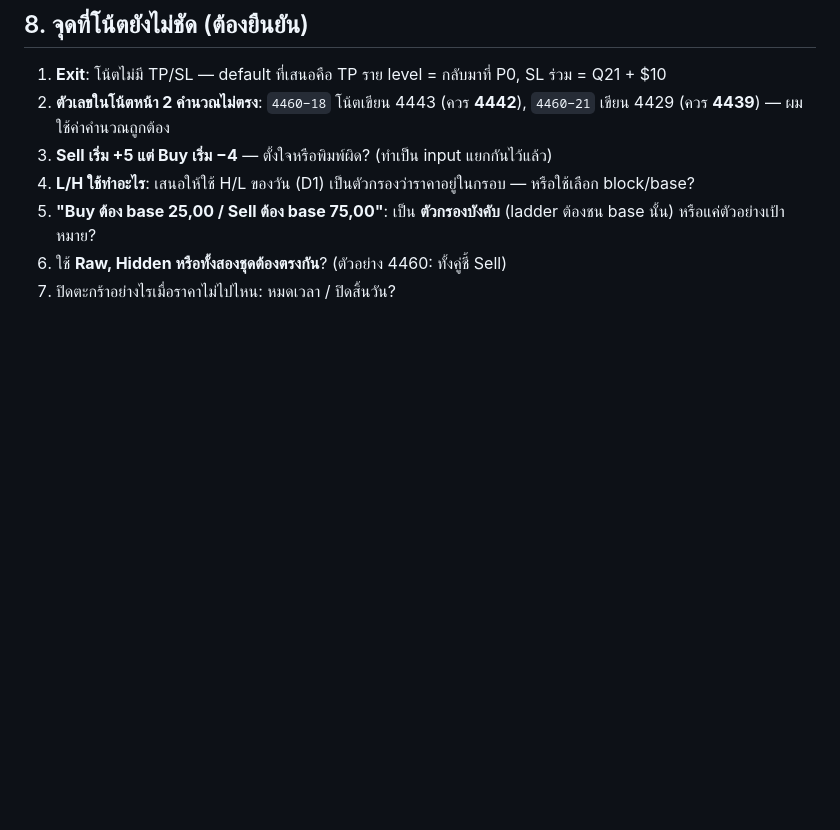
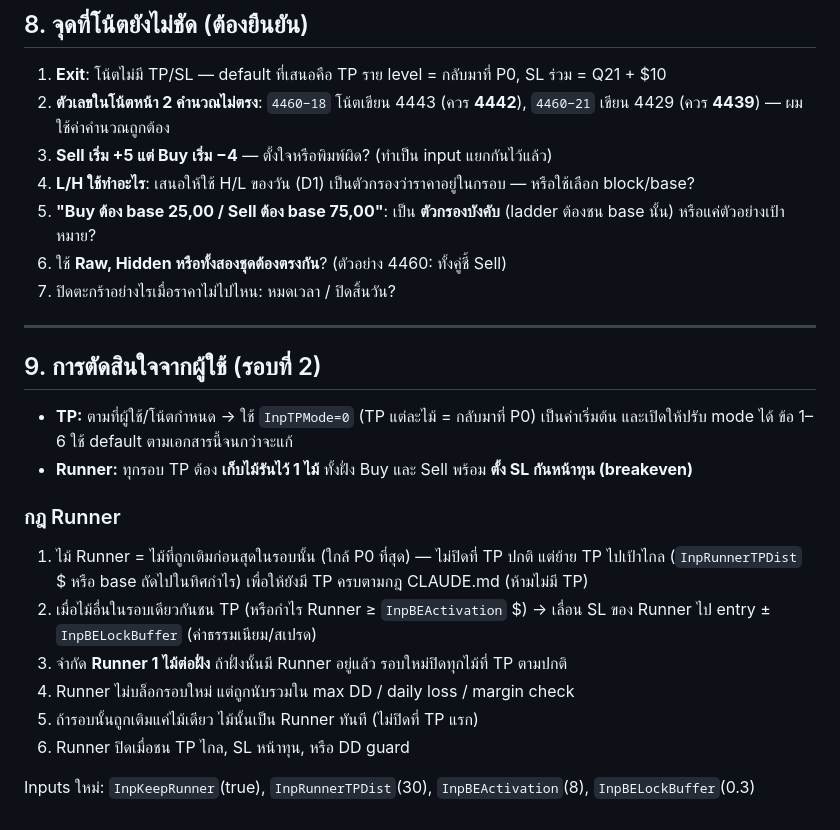
Before and after one commit to kampan1990/mt5-agents, a Markdown page: Experts/QTheory/DESIGN.md, the part around the change. Rendered like a GitHub page; blank space fills up the shorter version.

Commit message:
อัปเดตดีไซน์ QTheory: TP ตามโน้ต + Runner 1 ไม้ต่อฝั่งพร้อม breakeven
Co-Authored-By: Claude Sonnet 5.5 <noreply@anthropic.com>
Claude-Session: https://claude.ai/code/session_01EePDJGtEVQpEqkQg1jj96M

```diff
--- a/Experts/QTheory/DESIGN.md
+++ b/Experts/QTheory/DESIGN.md
@@ -155,3 +155,21 @@ Experts/QTheory/
 5. **"Buy ต้อง base 25,00 / Sell ต้อง base 75,00"**: เป็น **ตัวกรองบังคับ** (ladder ต้องชน base นั้น) หรือแค่ตัวอย่างเป้าหมาย?
 6. ใช้ **Raw, Hidden หรือทั้งสองชุดต้องตรงกัน**? (ตัวอย่าง 4460: ทั้งคู่ชี้ Sell)
 7. ปิดตะกร้าอย่างไรเมื่อราคาไม่ไปไหน: หมดเวลา / ปิดสิ้นวัน?
+
+---
+
+## 9. การตัดสินใจจากผู้ใช้ (รอบที่ 2)
+
+- **TP:** ตามที่ผู้ใช้/โน้ตกำหนด → ใช้ `InpTPMode=0` (TP แต่ละไม้ = กลับมาที่ P0) เป็นค่าเริ่มต้น และเปิดให้ปรับ mode ได้ ข้อ 1–6 ใช้ default ตามเอกสารนี้จนกว่าจะแก้
+- **Runner:** ทุกรอบ TP ต้อง **เก็บไม้รันไว้ 1 ไม้** ทั้งฝั่ง Buy และ Sell พร้อม **ตั้ง SL กันหน้าทุน (breakeven)**
+
+### กฎ Runner
+1. ไม้ Runner = ไม้ที่ถูกเติมก่อนสุดในรอบนั้น (ใกล้ P0 ที่สุด) — ไม่ปิดที่ TP ปกติ แต่ย้าย TP ไปเป้าไกล (`InpRunnerTPDist` $ หรือ base ถัดไปในทิศกำไร)
+   เพื่อให้ยังมี TP ครบตามกฎ CLAUDE.md (ห้ามไม่มี TP)
+2. เมื่อไม้อื่นในรอบเดียวกันชน TP (หรือกำไร Runner ≥ `InpBEActivation` $) → เลื่อน SL ของ Runner ไป entry ± `InpBELockBuffer` (ค่าธรรมเนียม/สเปรด)
+3. จำกัด **Runner 1 ไม้ต่อฝั่ง** ถ้าฝั่งนั้นมี Runner อยู่แล้ว รอบใหม่ปิดทุกไม้ที่ TP ตามปกติ
+4. Runner ไม่บล็อกรอบใหม่ แต่ถูกนับรวมใน max DD / daily loss / margin check
+5. ถ้ารอบนั้นถูกเติมแค่ไม้เดียว ไม้นั้นเป็น Runner ทันที (ไม่ปิดที่ TP แรก)
+6. Runner ปิดเมื่อชน TP ไกล, SL หน้าทุน, หรือ DD guard
+
+Inputs ใหม่: `InpKeepRunner`(true), `InpRunnerTPDist`(30), `InpBEActivation`(8), `InpBELockBuffer`(0.3)
```
